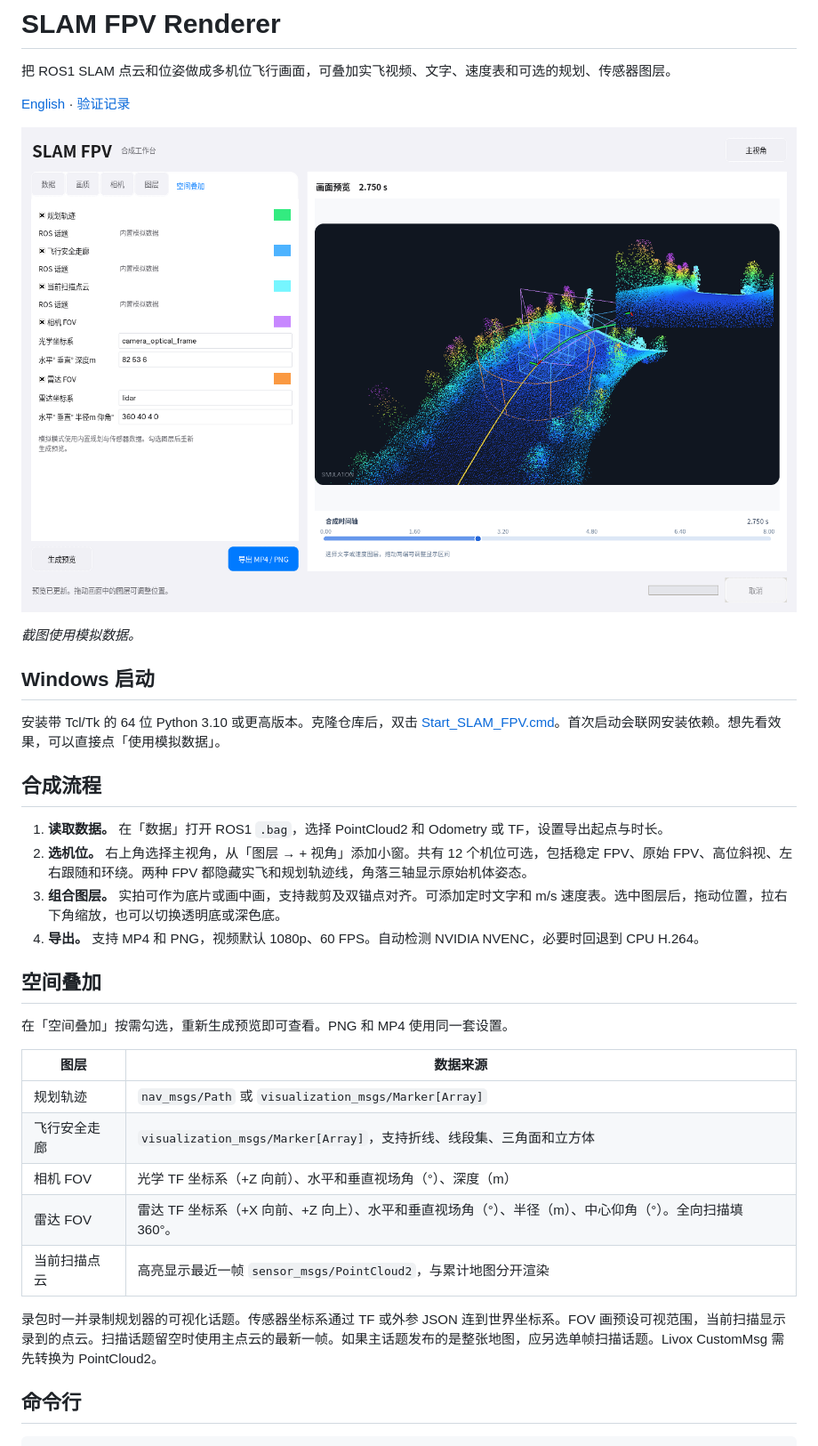
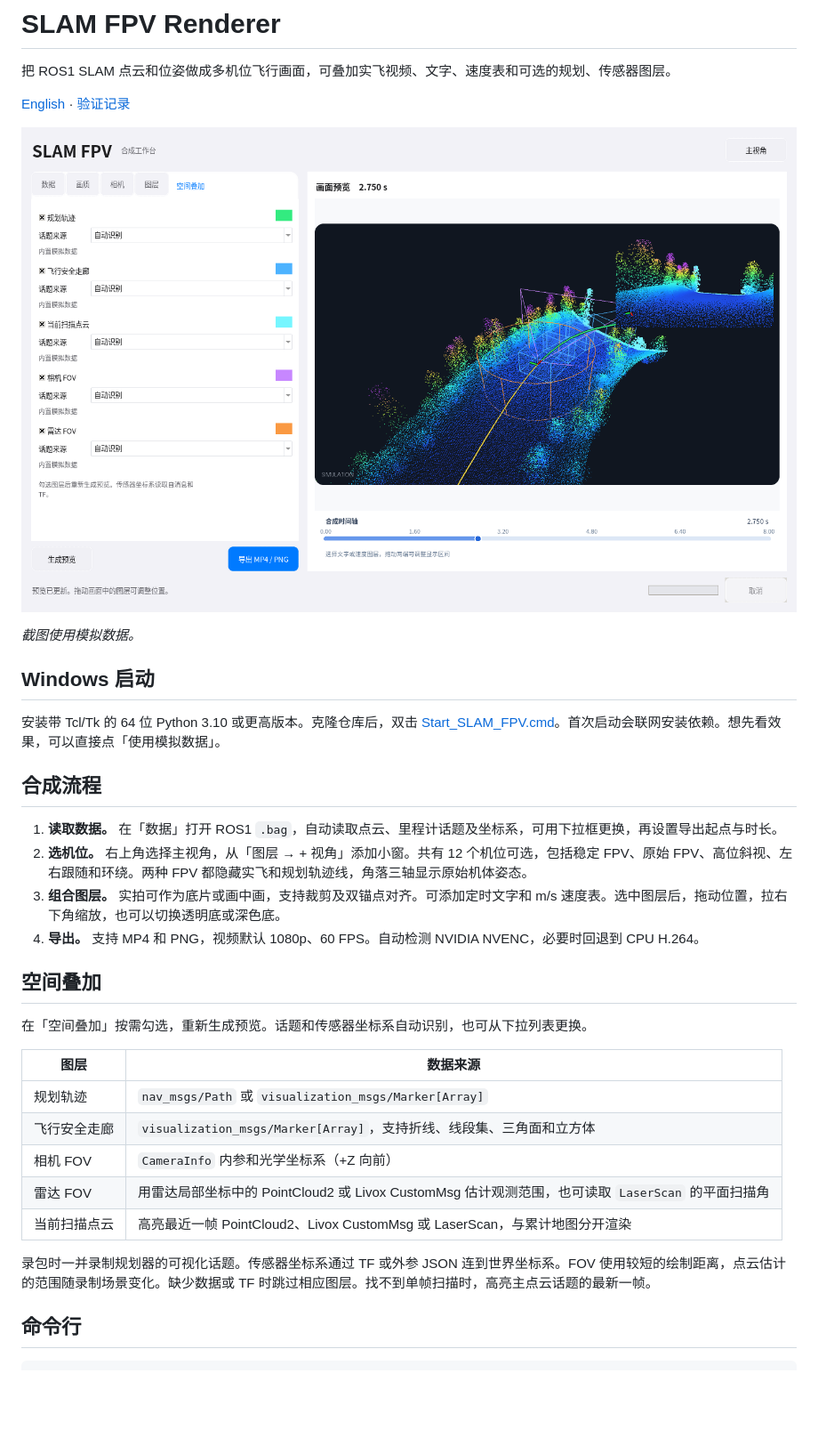
Before and after one commit to kevintjq/Planner-Replay-Studio, a Markdown page: README_CN.md, the part around the change. Shown at 89% size. GitHub-like rendering; pictures changed too: docs/studio-preview.png; blank space fills up the shorter version.

Commit message:
feat(studio): detect sensor FOV and ROS bag sources automatically

```diff
--- a/README_CN.md
+++ b/README_CN.md
@@ -14,24 +14,24 @@
 
 ## 合成流程
 
-1. **读取数据。** 在「数据」打开 ROS1 `.bag`，选择 PointCloud2 和 Odometry 或 TF，设置导出起点与时长。
+1. **读取数据。** 在「数据」打开 ROS1 `.bag`，自动读取点云、里程计话题及坐标系，可用下拉框更换，再设置导出起点与时长。
 2. **选机位。** 右上角选择主视角，从「图层 → + 视角」添加小窗。共有 12 个机位可选，包括稳定 FPV、原始 FPV、高位斜视、左右跟随和环绕。两种 FPV 都隐藏实飞和规划轨迹线，角落三轴显示原始机体姿态。
 3. **组合图层。** 实拍可作为底片或画中画，支持裁剪及双锚点对齐。可添加定时文字和 m/s 速度表。选中图层后，拖动位置，拉右下角缩放，也可以切换透明底或深色底。
 4. **导出。** 支持 MP4 和 PNG，视频默认 1080p、60 FPS。自动检测 NVIDIA NVENC，必要时回退到 CPU H.264。
 
 ## 空间叠加
 
-在「空间叠加」按需勾选，重新生成预览即可查看。PNG 和 MP4 使用同一套设置。
+在「空间叠加」按需勾选，重新生成预览。话题和传感器坐标系自动识别，也可从下拉列表更换。
 
 | 图层 | 数据来源 |
 | --- | --- |
 | 规划轨迹 | `nav_msgs/Path` 或 `visualization_msgs/Marker[Array]` |
 | 飞行安全走廊 | `visualization_msgs/Marker[Array]`，支持折线、线段集、三角面和立方体 |
-| 相机 FOV | 光学 TF 坐标系（+Z 向前）、水平和垂直视场角（°）、深度（m） |
-| 雷达 FOV | 雷达 TF 坐标系（+X 向前、+Z 向上）、水平和垂直视场角（°）、半径（m）、中心仰角（°）。全向扫描填 360°。 |
-| 当前扫描点云 | 高亮显示最近一帧 `sensor_msgs/PointCloud2`，与累计地图分开渲染 |
+| 相机 FOV | `CameraInfo` 内参和光学坐标系（+Z 向前） |
+| 雷达 FOV | 用雷达局部坐标中的 PointCloud2 或 Livox CustomMsg 估计观测范围，也可读取 `LaserScan` 的平面扫描角 |
+| 当前扫描点云 | 高亮最近一帧 PointCloud2、Livox CustomMsg 或 LaserScan，与累计地图分开渲染 |
 
-录包时一并录制规划器的可视化话题。传感器坐标系通过 TF 或外参 JSON 连到世界坐标系。FOV 画预设可视范围，当前扫描显示录到的点云。扫描话题留空时使用主点云的最新一帧。如果主话题发布的是整张地图，应另选单帧扫描话题。Livox CustomMsg 需先转换为 PointCloud2。
+录包时一并录制规划器的可视化话题。传感器坐标系通过 TF 或外参 JSON 连到世界坐标系。FOV 使用较短的绘制距离，点云估计的范围随录制场景变化。缺少数据或 TF 时跳过相应图层。找不到单帧扫描时，高亮主点云话题的最新一帧。
 
 ## 命令行
 
```
Also changed, not shown: README.md (+6 -6 lines), 7 other files.
